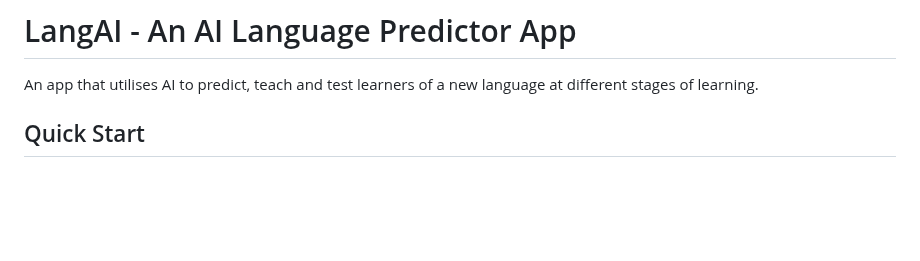
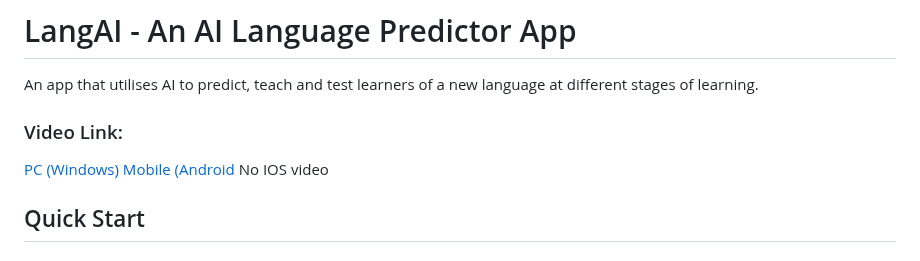
Before and after one commit to yuletan/LangAI, a Markdown page: README.md, the part around the change. Drawn GitHub-style; blank space fills up the shorter version.

```diff
--- a/README.md
+++ b/README.md
@@ -1,6 +1,12 @@
 # LangAI - An AI Language Predictor App
 
 An app that utilises AI to predict, teach and test learners of a new language at different stages of learning.
+
+### Video Link:
+
+[PC (Windows)](https://example.com)
+[Mobile (Android](https://example.com)
+No IOS video
 
 ##  Quick Start
 
```
